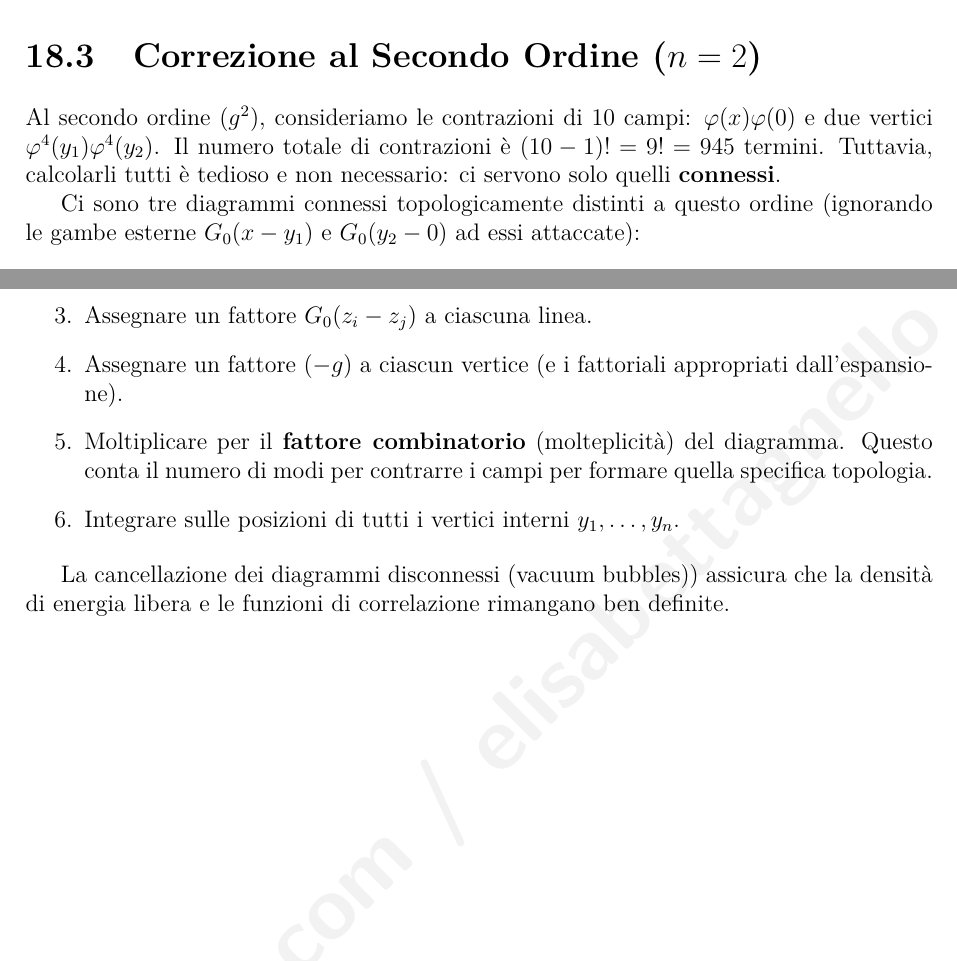
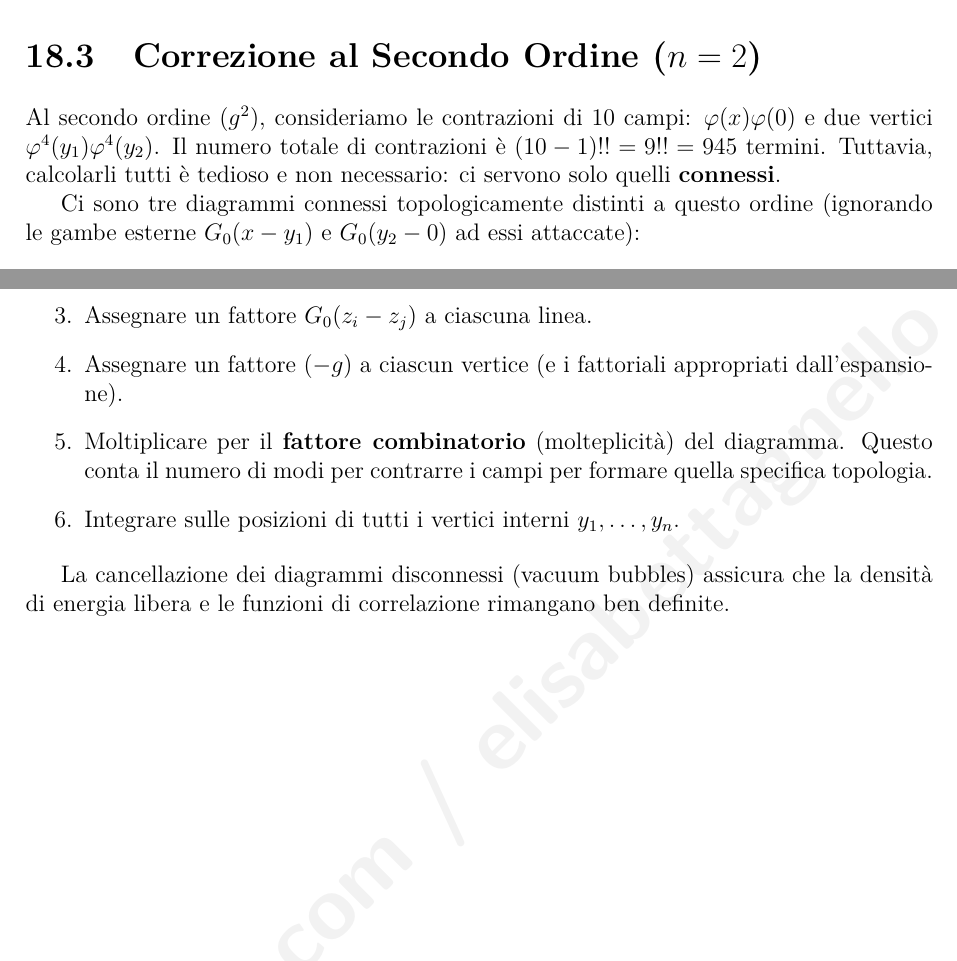
Before and after one commit to elisabettagnello/elisabetta-physics-notes, a LaTeX book (src/Statistical Mechanics and Critical Phenomena/main.tex, which reads src/Statistical Mechanics and Critical Phenomena/lezione_18.tex): two parts of pages 121 and 122 of 159, joined at a grey line, cut so that both start at the same text. Compiled offline with pdfLaTeX.

Commit message:
Update lezione_18.tex

```diff
--- a/src/Statistical Mechanics and Critical Phenomena/lezione_18.tex
+++ b/src/Statistical Mechanics and Critical Phenomena/lezione_18.tex
@@ -377,7 +377,7 @@ In un sistema ben definito nel limite termodinamico ($V \to \infty$), il ruolo d
 \section{Correzione al Secondo Ordine ($n=2$)}
 
 Al secondo ordine ($g^2$), consideriamo le contrazioni di 10 campi: $\varphi(x)\varphi(0)$ e due vertici $\varphi^4(y_1)\varphi^4(y_2)$.
-Il numero totale di contrazioni è $(10-1)! = 9! = 945$ termini.
+Il numero totale di contrazioni è $(10-1)!! = 9!! = 945$ termini.
 Tuttavia, calcolarli tutti è tedioso e non necessario: ci servono solo quelli \textbf{connessi}.
 
 Ci sono tre diagrammi connessi topologicamente distinti a questo ordine (ignorando le gambe esterne $G_0(x-y_1)$ e $G_0(y_2-0)$ ad essi attaccate):
```
Also changed, not shown: src/Statistical Mechanics and Critical Phenomena/lezione_18.tex (2 more changed lines).
